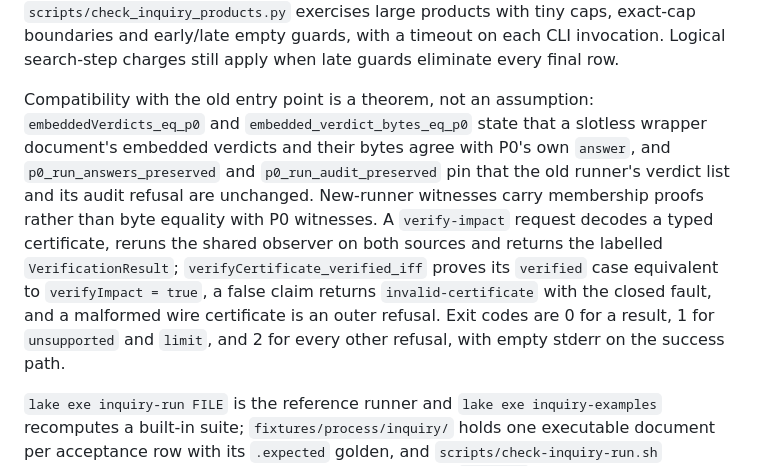
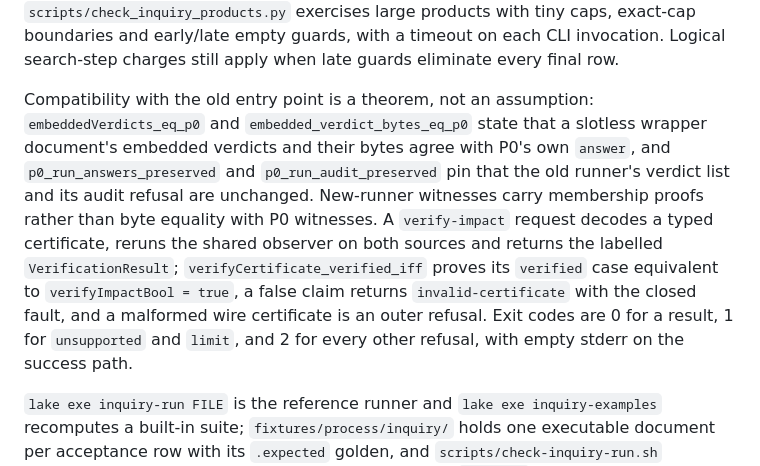
Before and after one commit to ARA-Labs/Lara, a Markdown page: docs/theory-process.md, the part around the change. Drawn GitHub-style.

Commit message:
docs(process): correct verify-impact boolean theorem reference

```diff
--- a/docs/theory-process.md
+++ b/docs/theory-process.md
@@ -353,7 +353,7 @@ exact-cap boundaries and early/late empty guards, with a timeout on each CLI
 invocation. Logical search-step charges still apply when late guards eliminate
 every final row.
 
-Compatibility with the old entry point is a theorem, not an assumption: `embeddedVerdicts_eq_p0` and `embedded_verdict_bytes_eq_p0` state that a slotless wrapper document's embedded verdicts and their bytes agree with P0's own `answer`, and `p0_run_answers_preserved` and `p0_run_audit_preserved` pin that the old runner's verdict list and its audit refusal are unchanged. New-runner witnesses carry membership proofs rather than byte equality with P0 witnesses. A `verify-impact` request decodes a typed certificate, reruns the shared observer on both sources and returns the labelled `VerificationResult`; `verifyCertificate_verified_iff` proves its `verified` case equivalent to `verifyImpact = true`, a false claim returns `invalid-certificate` with the closed fault, and a malformed wire certificate is an outer refusal. Exit codes are 0 for a result, 1 for `unsupported` and `limit`, and 2 for every other refusal, with empty stderr on the success path.
+Compatibility with the old entry point is a theorem, not an assumption: `embeddedVerdicts_eq_p0` and `embedded_verdict_bytes_eq_p0` state that a slotless wrapper document's embedded verdicts and their bytes agree with P0's own `answer`, and `p0_run_answers_preserved` and `p0_run_audit_preserved` pin that the old runner's verdict list and its audit refusal are unchanged. New-runner witnesses carry membership proofs rather than byte equality with P0 witnesses. A `verify-impact` request decodes a typed certificate, reruns the shared observer on both sources and returns the labelled `VerificationResult`; `verifyCertificate_verified_iff` proves its `verified` case equivalent to `verifyImpactBool = true`, a false claim returns `invalid-certificate` with the closed fault, and a malformed wire certificate is an outer refusal. Exit codes are 0 for a result, 1 for `unsupported` and `limit`, and 2 for every other refusal, with empty stderr on the success path.
 
 `lake exe inquiry-run FILE` is the reference runner and `lake exe inquiry-examples` recomputes a built-in suite; `fixtures/process/inquiry/` holds one executable document per acceptance row with its `.expected` golden, and `scripts/check-inquiry-run.sh` compares stdout, stderr and exit codes byte for byte (`UPDATE=1` rewrites the goldens). `make process-theory` runs both the old process gates and this one.
 
```
